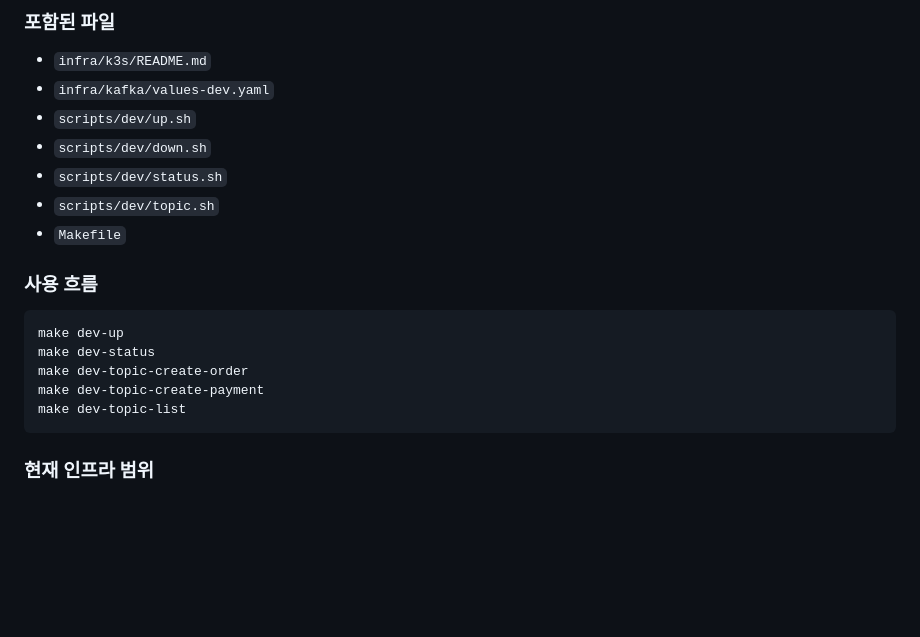
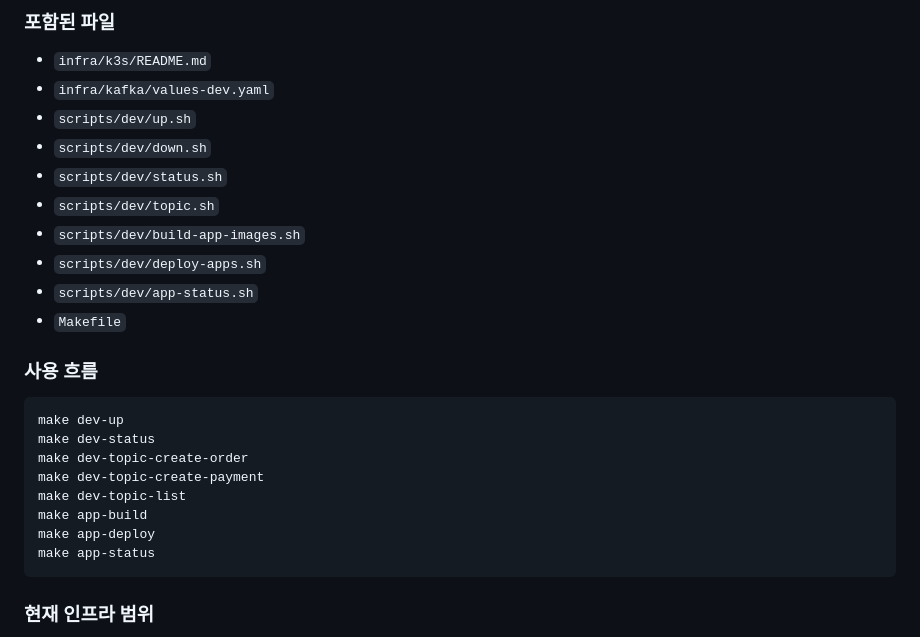
Before and after one commit to gkdbssla97/event-driven-msa-lab, a Markdown page: README.md, the part around one of its changes. GitHub-like rendering; blank space fills up the shorter version.

````diff
--- a/README.md
+++ b/README.md
@@ -157,6 +157,9 @@ event-driven-msa-lab
 - `scripts/dev/down.sh`
 - `scripts/dev/status.sh`
 - `scripts/dev/topic.sh`
+- `scripts/dev/build-app-images.sh`
+- `scripts/dev/deploy-apps.sh`
+- `scripts/dev/app-status.sh`
 - `Makefile`
 
 ### 사용 흐름
@@ -167,6 +170,9 @@ make dev-status
 make dev-topic-create-order
 make dev-topic-create-payment
 make dev-topic-list
+make app-build
+make app-deploy
+make app-status
 ```
 
 ### 현재 인프라 범위
````
Also changed, not shown: other parts of README.md (+139 -0 lines).
